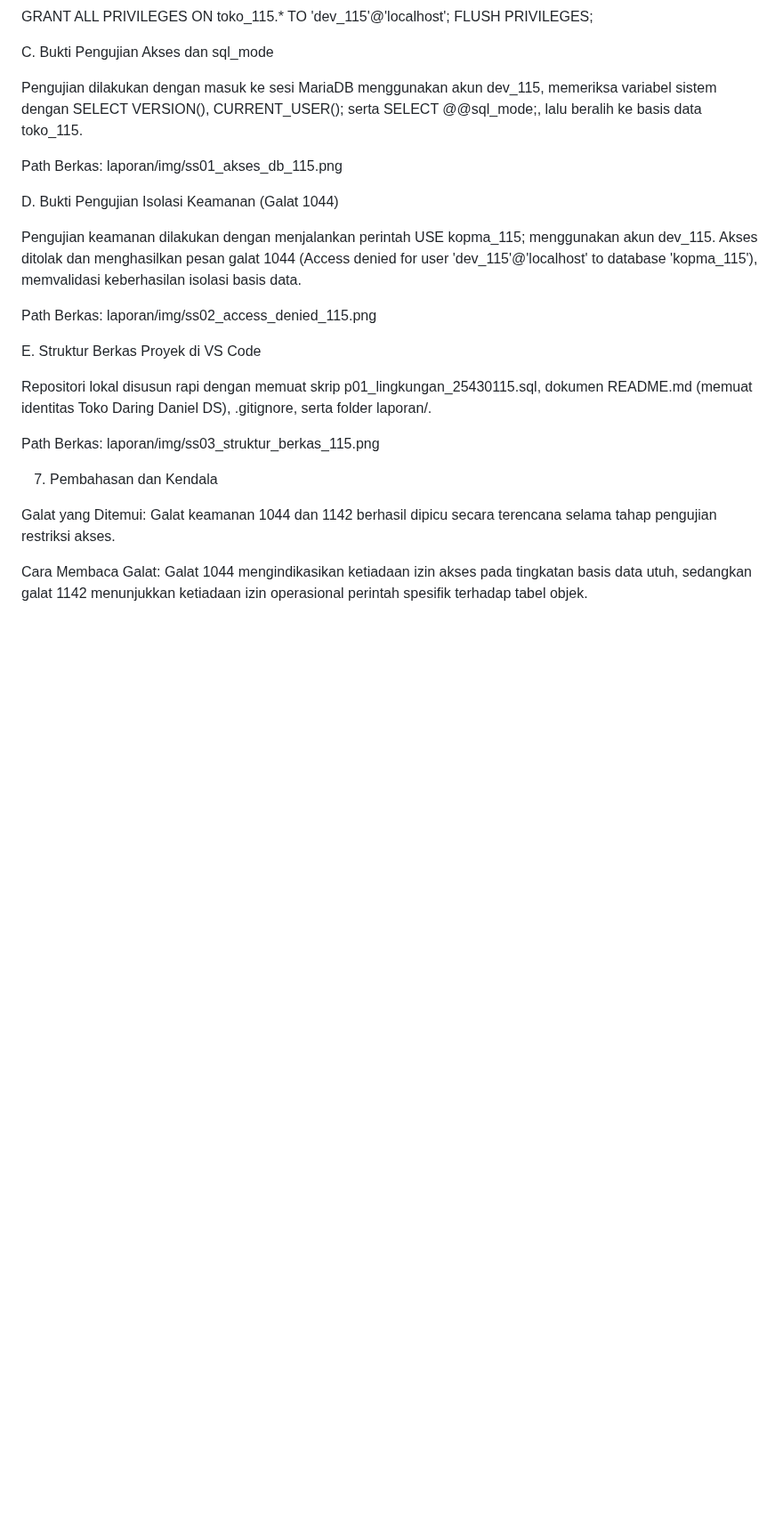
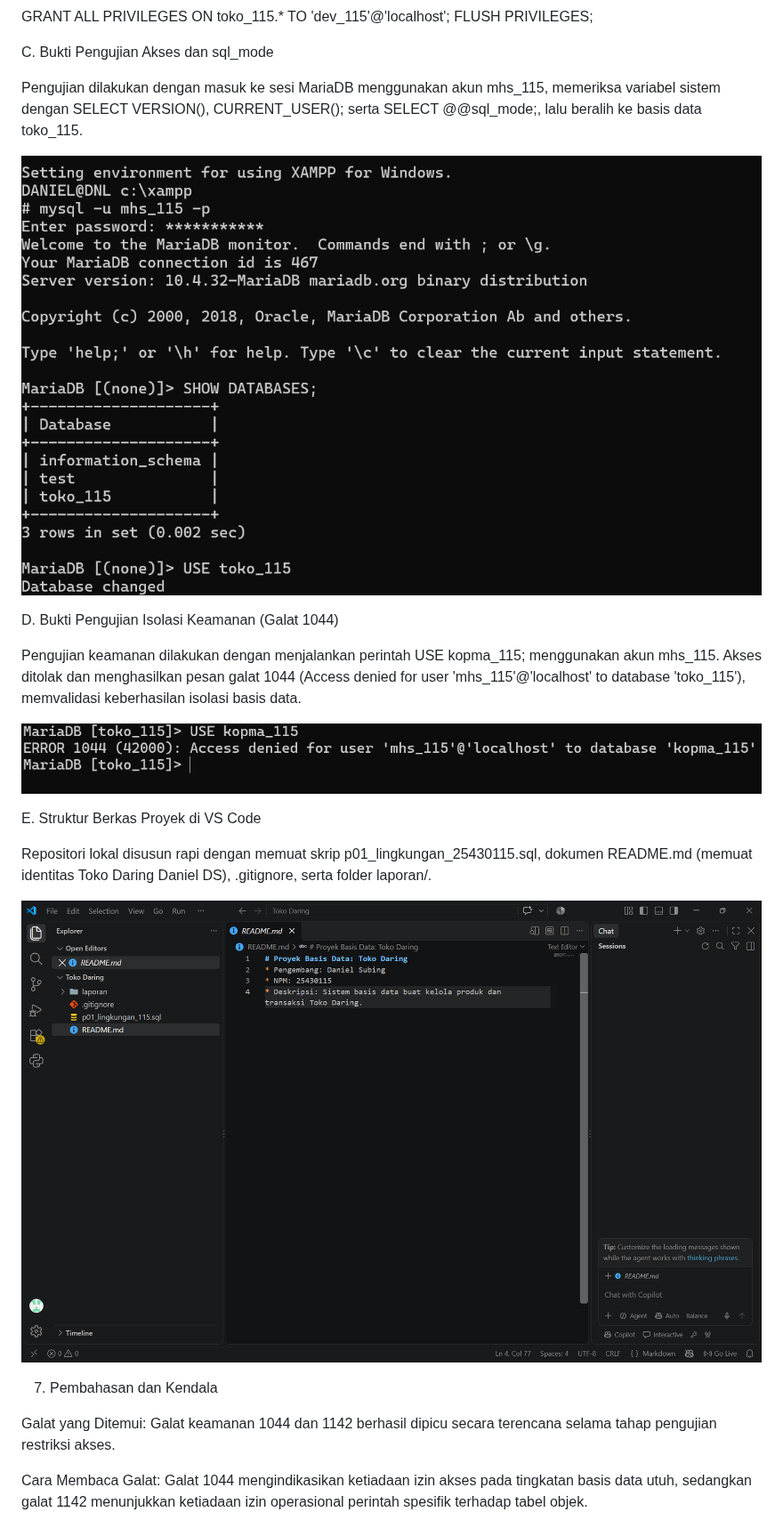
Before and after one commit to DanielSubing/Basisdata_25430115, a Markdown page: laporan/p01_laporan_25430115.md, the part around one of its changes. Shown at 89% size. Rendered like a GitHub page; blank space fills up the shorter version.

Commit message:
p02: milestone proyek 2

```diff
--- a/laporan/p01_laporan_25430115.md
+++ b/laporan/p01_laporan_25430115.md
@@ -95,21 +95,21 @@ FLUSH PRIVILEGES;
 
 C. Bukti Pengujian Akses dan sql_mode
 
-Pengujian dilakukan dengan masuk ke sesi MariaDB menggunakan akun dev_115, memeriksa variabel sistem dengan SELECT VERSION(), CURRENT_USER(); serta SELECT @@sql_mode;, lalu beralih ke basis data toko_115.
+Pengujian dilakukan dengan masuk ke sesi MariaDB menggunakan akun mhs_115, memeriksa variabel sistem dengan SELECT VERSION(), CURRENT_USER(); serta SELECT @@sql_mode;, lalu beralih ke basis data toko_115.
 
-Path Berkas: laporan/img/ss01_akses_db_115.png
+![Bukti Akses Database dan sql_mode](img/ss01_akses_db_115.png)
 
 D. Bukti Pengujian Isolasi Keamanan (Galat 1044)
 
-Pengujian keamanan dilakukan dengan menjalankan perintah USE kopma_115; menggunakan akun dev_115. Akses ditolak dan menghasilkan pesan galat 1044 (Access denied for user 'dev_115'@'localhost' to database 'kopma_115'), memvalidasi keberhasilan isolasi basis data.
+Pengujian keamanan dilakukan dengan menjalankan perintah USE kopma_115; menggunakan akun mhs_115. Akses ditolak dan menghasilkan pesan galat 1044 (Access denied for user 'mhs_115'@'localhost' to database 'toko_115'), memvalidasi keberhasilan isolasi basis data.
 
-Path Berkas: laporan/img/ss02_access_denied_115.png
+![Bukti Galat 1044 Access Denied](img/ss02_access_denied_115.png)
 
 E. Struktur Berkas Proyek di VS Code
 
 Repositori lokal disusun rapi dengan memuat skrip p01_lingkungan_25430115.sql, dokumen README.md (memuat identitas Toko Daring Daniel DS), .gitignore, serta folder laporan/.
 
-Path Berkas: laporan/img/ss03_struktur_berkas_115.png
+![Struktur Berkas Proyek](img/ss03_struktur_berkas_115.png)
 
 7. Pembahasan dan Kendala
 
```
Also changed, not shown: other parts of laporan/p01_laporan_25430115.md (+2 -2 lines), laporan/p02_laporan_25430115.md (+4 -5 lines), laporan/img/ss03_kamus_data_115.png (added).
